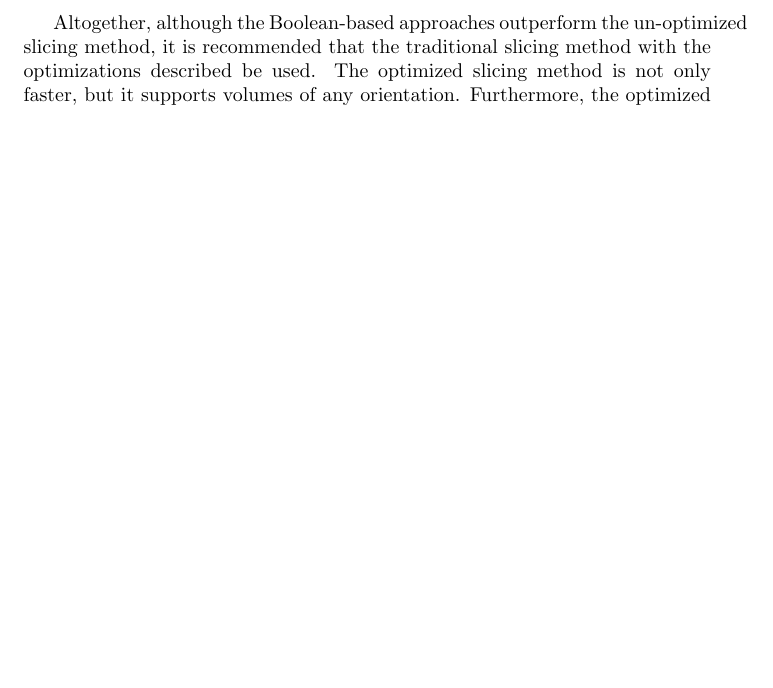
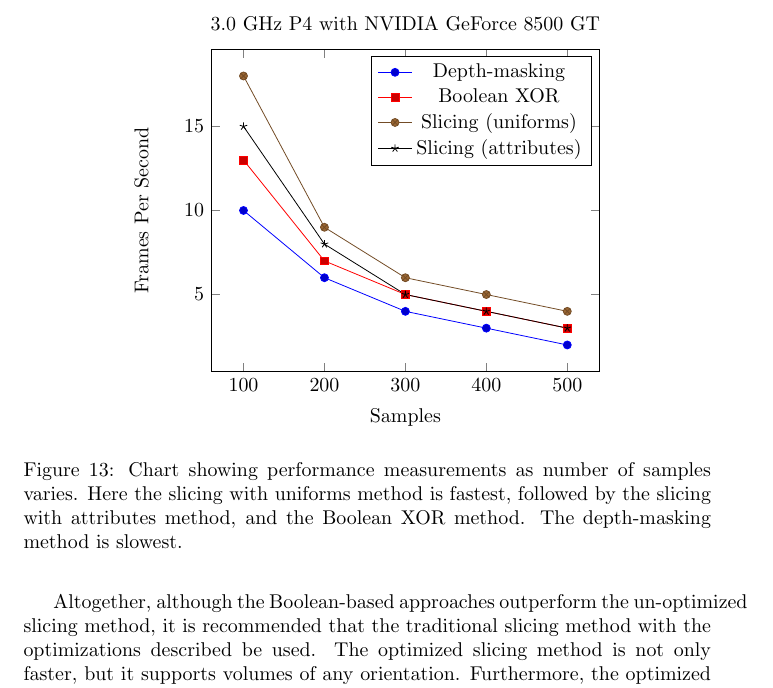
Before and after one commit to adbrown85/paper, a LaTeX paper (paper.tex): part of page 23 of 24, cut at the place of the change, the shorter picture padded with empty space. Compiled offline with pdfLaTeX.

Commit message:
Added chart for performance results from desktop

```diff
--- a/paper.tex
+++ b/paper.tex
@@ -865,6 +865,54 @@ while the slicing with uniforms method lags behind considerably.
 }
 \end{figure}
 
+\begin{figure}
+\centering
+\begin{tikzpicture}
+\begin{axis}[
+    title=3.0 GHz P4 with NVIDIA GeForce 8500 GT,
+    xlabel=Samples,
+    ylabel=Frames Per Second]
+\addplot coordinates {
+  (100, 10)
+  (200, 6)
+  (300, 4)
+  (400, 3)
+  (500, 2)
+};
+\addlegendentry{Depth-masking}
+\addplot coordinates {
+  (100, 13)
+  (200, 7)
+  (300, 5)
+  (400, 4)
+  (500, 3)
+};
+\addlegendentry{Boolean XOR}
+\addplot coordinates {
+  (100, 18)
+  (200, 9)
+  (300, 6)
+  (400, 5)
+  (500, 4)
+};
+\addlegendentry{Slicing (uniforms)}
+\addplot coordinates {
+  (100, 15)
+  (200, 8)
+  (300, 5)
+  (400, 4)
+  (500, 3)
+};
+\addlegendentry{Slicing (attributes)}
+\end{axis}
+\end{tikzpicture}
+\caption{
+Chart showing performance measurements as number of samples varies.  Here the
+slicing with uniforms method is fastest, followed by the slicing with attributes
+method, and the Boolean XOR method.  The depth-masking method is slowest.
+}
+\end{figure}
+
 Altogether, although the Boolean-based approaches outperform the un-optimized
 slicing method, it is recommended that the traditional slicing method with the
 optimizations described be used.  The optimized slicing method is not only
```
